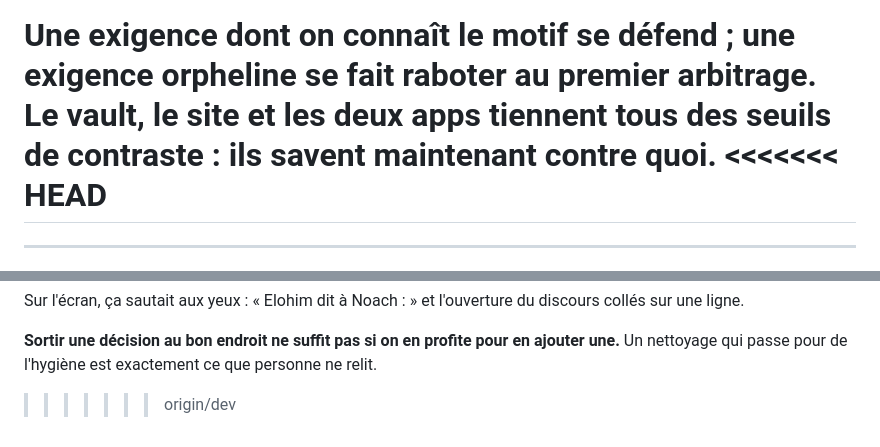
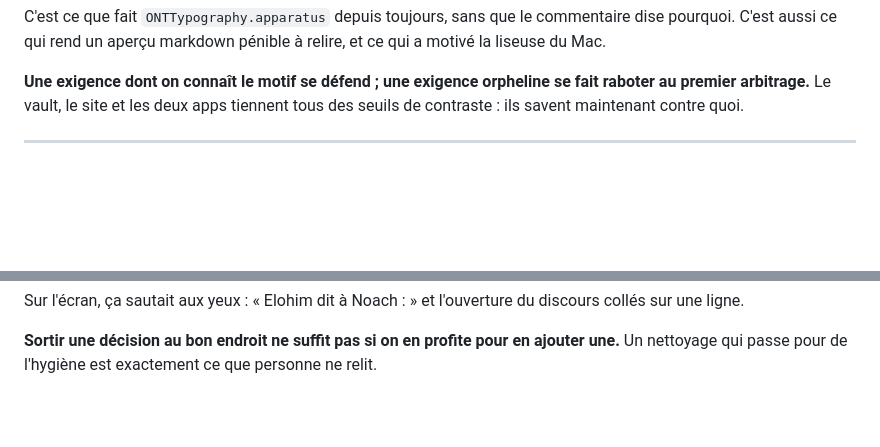
Before and after one commit to ONTBible/ONTBibleApp, a Markdown page: SYNCHRONISATION.md, 2 parts joined by grey strips. GitHub-like rendering; blank space fills up the shorter version.

Commit message:
# Résoudre le journal en gardant l entrée de dev
Notre côté était vide, celui de dev portait 59 lignes.

Co-Authored-By: Claude Opus 5 (1M context) <noreply@anthropic.com>
Claude-Session: https://claude.ai/code/session_01AcSDYUevb4NkYXmoPnSYge

```diff
--- a/SYNCHRONISATION.md
+++ b/SYNCHRONISATION.md
@@ -1904,8 +1904,6 @@ relire, et ce qui a motivé la liseuse du Mac.
 **Une exigence dont on connaît le motif se défend ; une exigence orpheline se
 fait raboter au premier arbitrage.** Le vault, le site et les deux apps tiennent
 tous des seuils de contraste : ils savent maintenant contre quoi.
-<<<<<<< HEAD
-=======
 
 ---
 
@@ -1965,4 +1963,3 @@ discours collés sur une ligne.
 **Sortir une décision au bon endroit ne suffit pas si on en profite pour en
 ajouter une.** Un nettoyage qui passe pour de l'hygiène est exactement ce que
 personne ne relit.
->>>>>>> origin/dev
```
